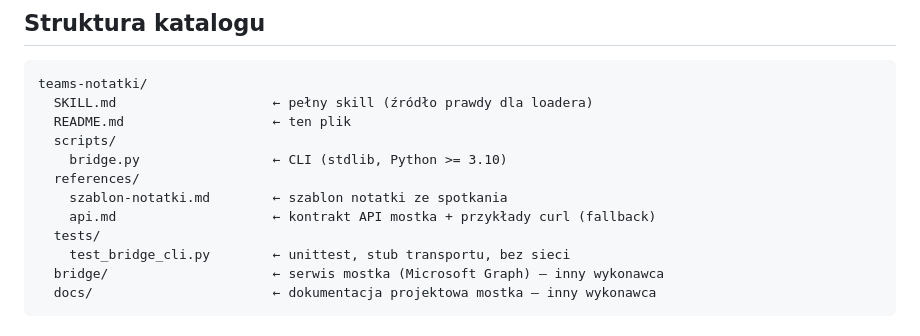
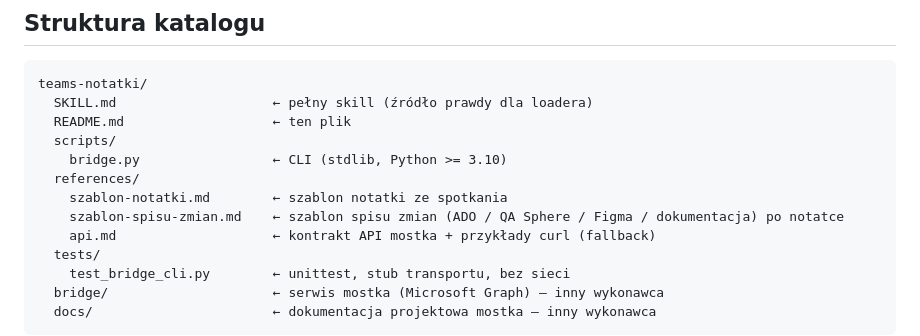
Before and after one commit to DTCodePL/Claude_Skills, a Markdown page: teams-notatki/README.md, the part around the change. Drawn GitHub-style.

```diff
--- a/teams-notatki/README.md
+++ b/teams-notatki/README.md
@@ -84,6 +84,7 @@ teams-notatki/
     bridge.py                 ← CLI (stdlib, Python >= 3.10)
   references/
     szablon-notatki.md        ← szablon notatki ze spotkania
+    szablon-spisu-zmian.md    ← szablon spisu zmian (ADO / QA Sphere / Figma / dokumentacja) po notatce
     api.md                    ← kontrakt API mostka + przykłady curl (fallback)
   tests/
     test_bridge_cli.py        ← unittest, stub transportu, bez sieci
```
Also changed, not shown: teams-notatki/SKILL.md (+71 -5 lines), teams-notatki/references/szablon-spisu-zmian.md (added, +106 -0 lines).
